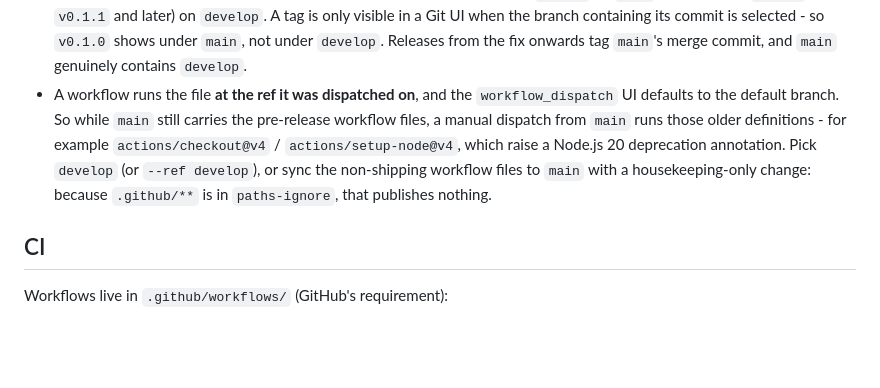
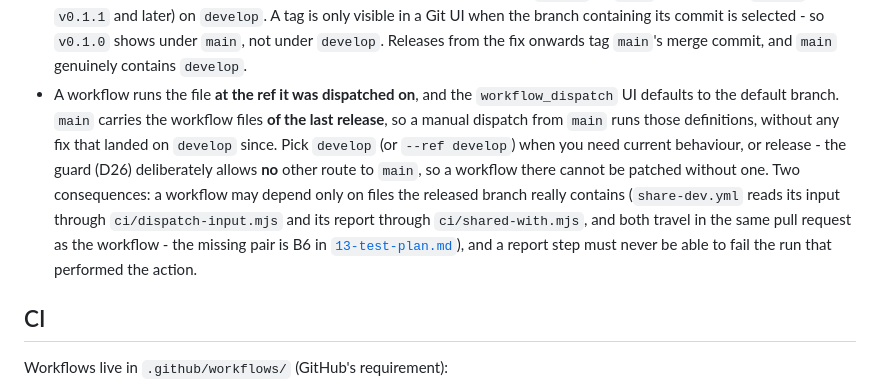
Before and after one commit to f-steff/ado-static, a Markdown page: docs/10-development.md, the part around the change. Drawn GitHub-style; blank space fills up the shorter version.

Commit message:
docs(10): stop advising a workflow sync to main that the guard forbids
The dispatch-ref note still recommended syncing non-shipping workflow files to main with a housekeeping-only change. D26 forbids every route to main except a release, and that advice is exactly what caused B6: main carried share-dev.yml without the ci/ helpers it used, so a share run failed after a successful share. The note now states the two consequences: a workflow may depend only on files the released branch contains, and a report step must never fail the run that performed the action.

```diff
--- a/docs/10-development.md
+++ b/docs/10-development.md
@@ -107,11 +107,15 @@ ado-static/
   branch containing its commit is selected - so `v0.1.0` shows under `main`, not under `develop`.
   Releases from the fix onwards tag `main`'s merge commit, and `main` genuinely contains `develop`.
 - A workflow runs the file **at the ref it was dispatched on**, and the `workflow_dispatch` UI defaults
-  to the default branch. So while `main` still carries the pre-release workflow files, a manual
-  dispatch from `main` runs those older definitions - for example `actions/checkout@v4` /
-  `actions/setup-node@v4`, which raise a Node.js 20 deprecation annotation. Pick `develop` (or
-  `--ref develop`), or sync the non-shipping workflow files to `main` with a housekeeping-only change:
-  because `.github/**` is in `paths-ignore`, that publishes nothing.
+  to the default branch. `main` carries the workflow files **of the last release**, so a manual dispatch
+  from `main` runs those definitions, without any fix that landed on `develop` since. Pick `develop`
+  (or `--ref develop`) when you need current behaviour, or release - the guard (D26) deliberately allows
+  **no** other route to `main`, so a workflow there cannot be patched without one. Two consequences:
+  a workflow may depend only on files the released branch really contains (`share-dev.yml` reads its
+  input through `ci/dispatch-input.mjs` and its report through `ci/shared-with.mjs`, and both travel in
+  the same pull request as the workflow - the missing pair is B6 in
+  [`13-test-plan.md`](13-test-plan.md)), and a report step must never be able to fail the run that
+  performed the action.
 
 ## CI
 
```
